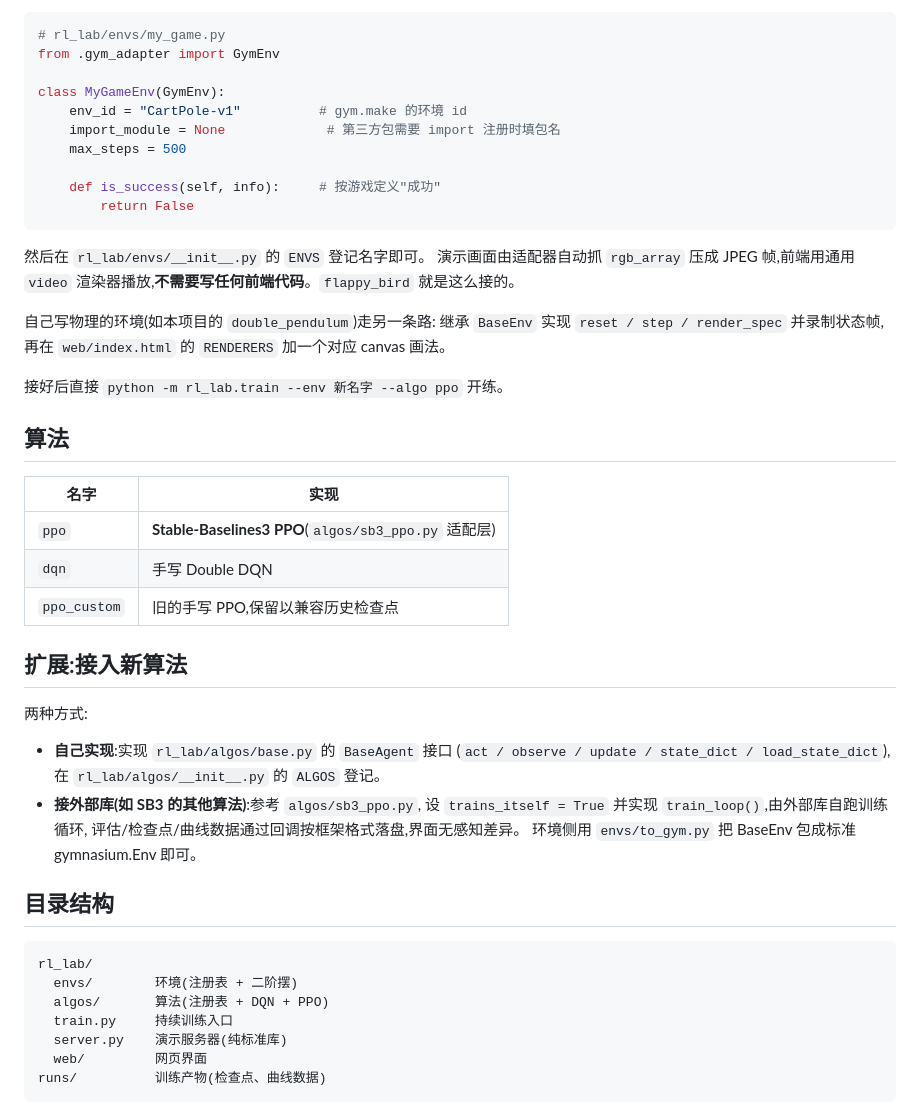
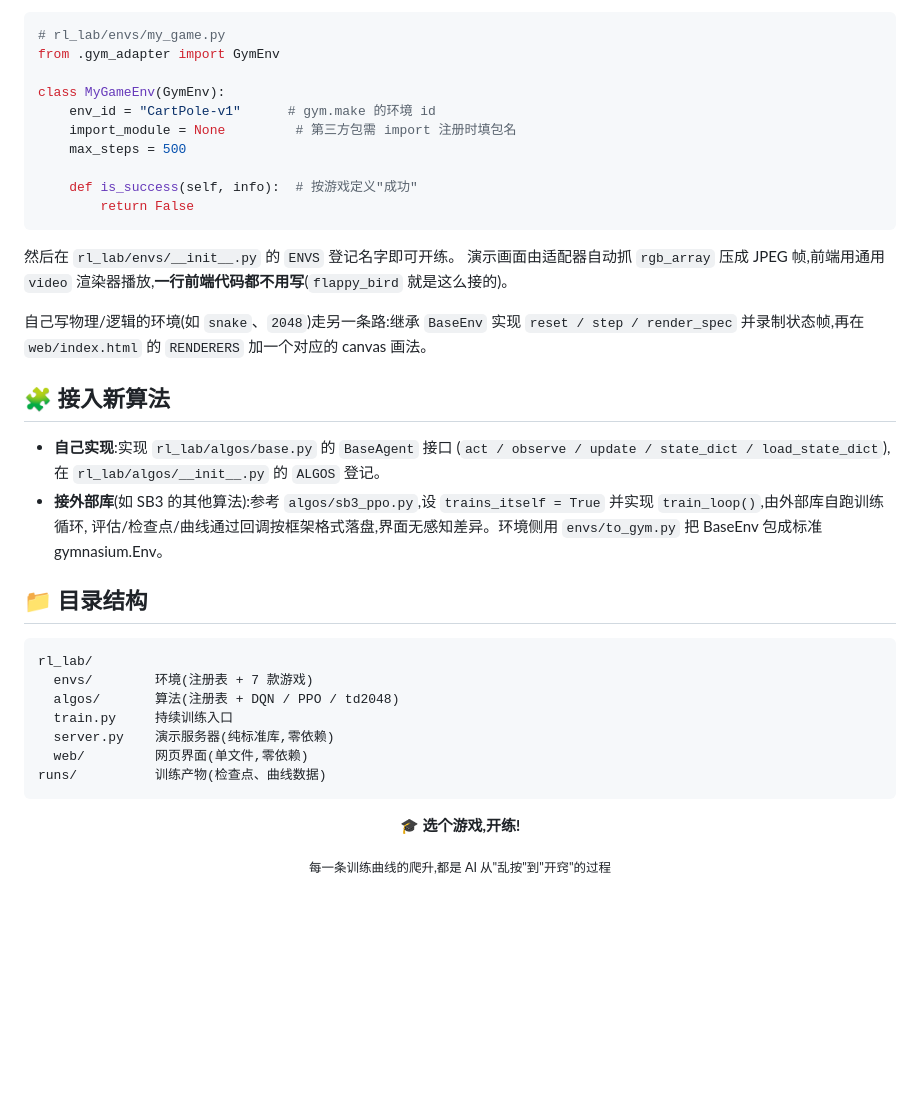
Before and after one commit to NasNeo777/RL_Games, a Markdown page: README.md, the part around one of its changes. Rendered like a GitHub page; blank space fills up the shorter version.

Commit message:
docs(README): 全面更新项目文档，增加游戏列表、算法说明和快速开始指引
- 重构 README 结构，新增游戏厅表格展示 7 款内置游戏
- 添加算法对比表和 2048 专用算法原理说明
- 优化快速开始命令，增加 `--env` 和 `--algo` 参数示例
- 补充演示网页功能、训练命令进阶和扩展指南

````diff
--- a/README.md
+++ b/README.md
@@ -116,52 +231,48 @@ agent 网络真正看到的 84x84 灰度观测。
 from .gym_adapter import GymEnv
 
 class MyGameEnv(GymEnv):
-    env_id = "CartPole-v1"          # gym.make 的环境 id
-    import_module = None             # 第三方包需要 import 注册时填包名
+    env_id = "CartPole-v1"      # gym.make 的环境 id
+    import_module = None         # 第三方包需 import 注册时填包名
     max_steps = 500
 
-    def is_success(self, info):     # 按游戏定义"成功"
+    def is_success(self, info):  # 按游戏定义"成功"
         return False
 ```
 
-然后在 `rl_lab/envs/__init__.py` 的 `ENVS` 登记名字即可。
-演示画面由适配器自动抓 `rgb_array` 压成 JPEG 帧,前端用通用
-`video` 渲染器播放,**不需要写任何前端代码**。`flappy_bird` 就是这么接的。
+然后在 `rl_lab/envs/__init__.py` 的 `ENVS` 登记名字即可开练。
+演示画面由适配器自动抓 `rgb_array` 压成 JPEG 帧,前端用通用 `video`
+渲染器播放,**一行前端代码都不用写**(`flappy_bird` 就是这么接的)。
 
-自己写物理的环境(如本项目的 `double_pendulum`)走另一条路:
-继承 `BaseEnv` 实现 `reset / step / render_spec` 并录制状态帧,
-再在 `web/index.html` 的 `RENDERERS` 加一个对应 canvas 画法。
+自己写物理/逻辑的环境(如 `snake`、`2048`)走另一条路:继承 `BaseEnv`
+实现 `reset / step / render_spec` 并录制状态帧,再在 `web/index.html`
+的 `RENDERERS` 加一个对应的 canvas 画法。
 
-接好后直接 `python -m rl_lab.train --env 新名字 --algo ppo` 开练。
-
-## 算法
-
-| 名字 | 实现 |
-|---|---|
-| `ppo` | **Stable-Baselines3 PPO**(`algos/sb3_ppo.py` 适配层) |
-| `dqn` | 手写 Double DQN |
-| `ppo_custom` | 旧的手写 PPO,保留以兼容历史检查点 |
-
-## 扩展:接入新算法
-
-两种方式:
+## 🧩 接入新算法
 
 - **自己实现**:实现 `rl_lab/algos/base.py` 的 `BaseAgent` 接口
   (`act / observe / update / state_dict / load_state_dict`),在
   `rl_lab/algos/__init__.py` 的 `ALGOS` 登记。
-- **接外部库(如 SB3 的其他算法)**:参考 `algos/sb3_ppo.py`,
-  设 `trains_itself = True` 并实现 `train_loop()`,由外部库自跑训练循环,
-  评估/检查点/曲线数据通过回调按框架格式落盘,界面无感知差异。
-  环境侧用 `envs/to_gym.py` 把 BaseEnv 包成标准 gymnasium.Env 即可。
+- **接外部库**(如 SB3 的其他算法):参考 `algos/sb3_ppo.py`,设
+  `trains_itself = True` 并实现 `train_loop()`,由外部库自跑训练循环,
+  评估/检查点/曲线通过回调按框架格式落盘,界面无感知差异。环境侧用
+  `envs/to_gym.py` 把 BaseEnv 包成标准 gymnasium.Env。
 
-## 目录结构
+## 📁 目录结构
 
 ```
 rl_lab/
-  envs/        环境(注册表 + 二阶摆)
-  algos/       算法(注册表 + DQN + PPO)
+  envs/        环境(注册表 + 7 款游戏)
+  algos/       算法(注册表 + DQN / PPO / td2048)
   train.py     持续训练入口
-  server.py    演示服务器(纯标准库)
-  web/         网页界面
+  server.py    演示服务器(纯标准库,零依赖)
+  web/         网页界面(单文件,零依赖)
 runs/          训练产物(检查点、曲线数据)
 ```
+
+<div align="center">
+
+**🎓 选个游戏,开练!**
+
+<sub>每一条训练曲线的爬升,都是 AI 从"乱按"到"开窍"的过程</sub>
+
+</div>
````
Also changed, not shown: other parts of README.md (+193 -78 lines).
